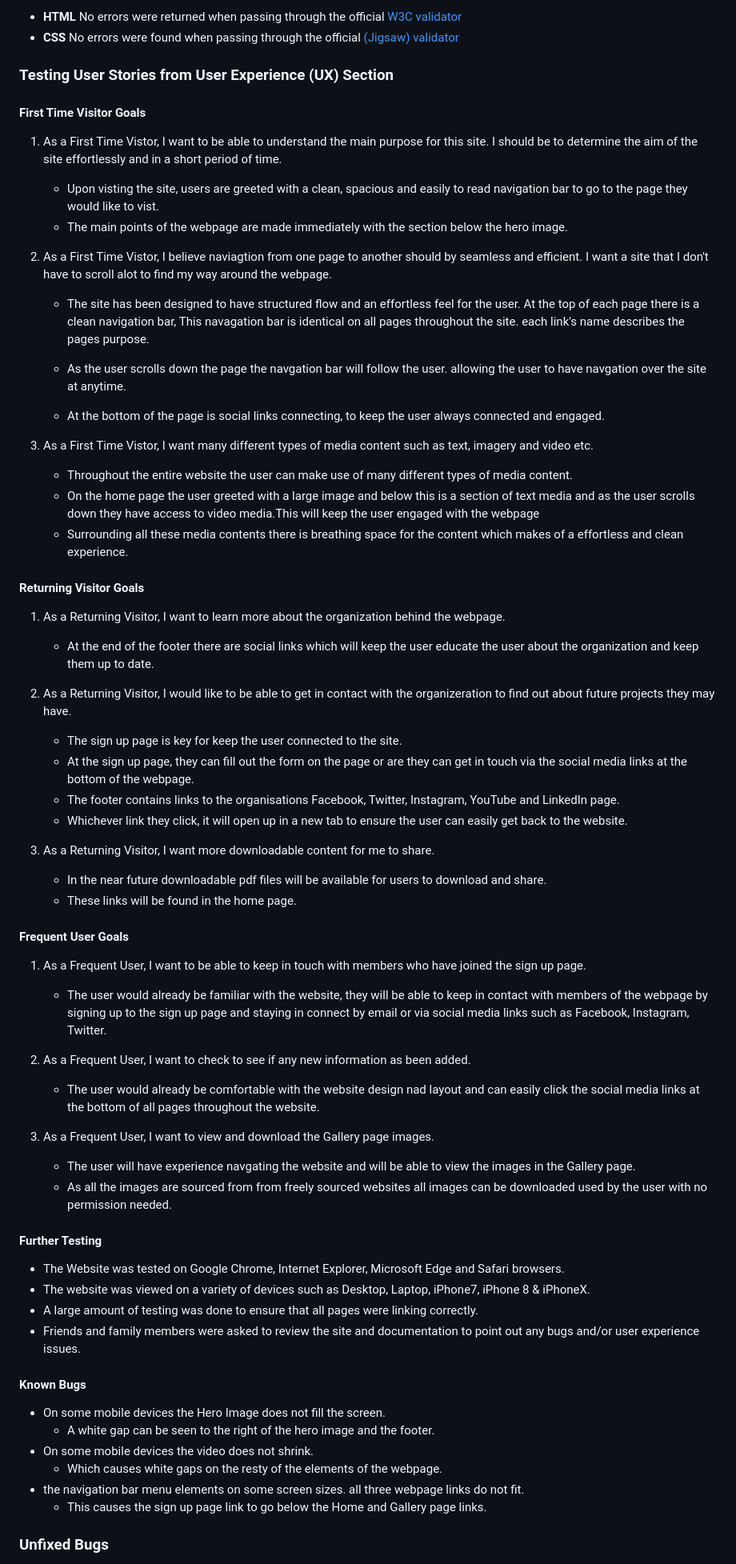
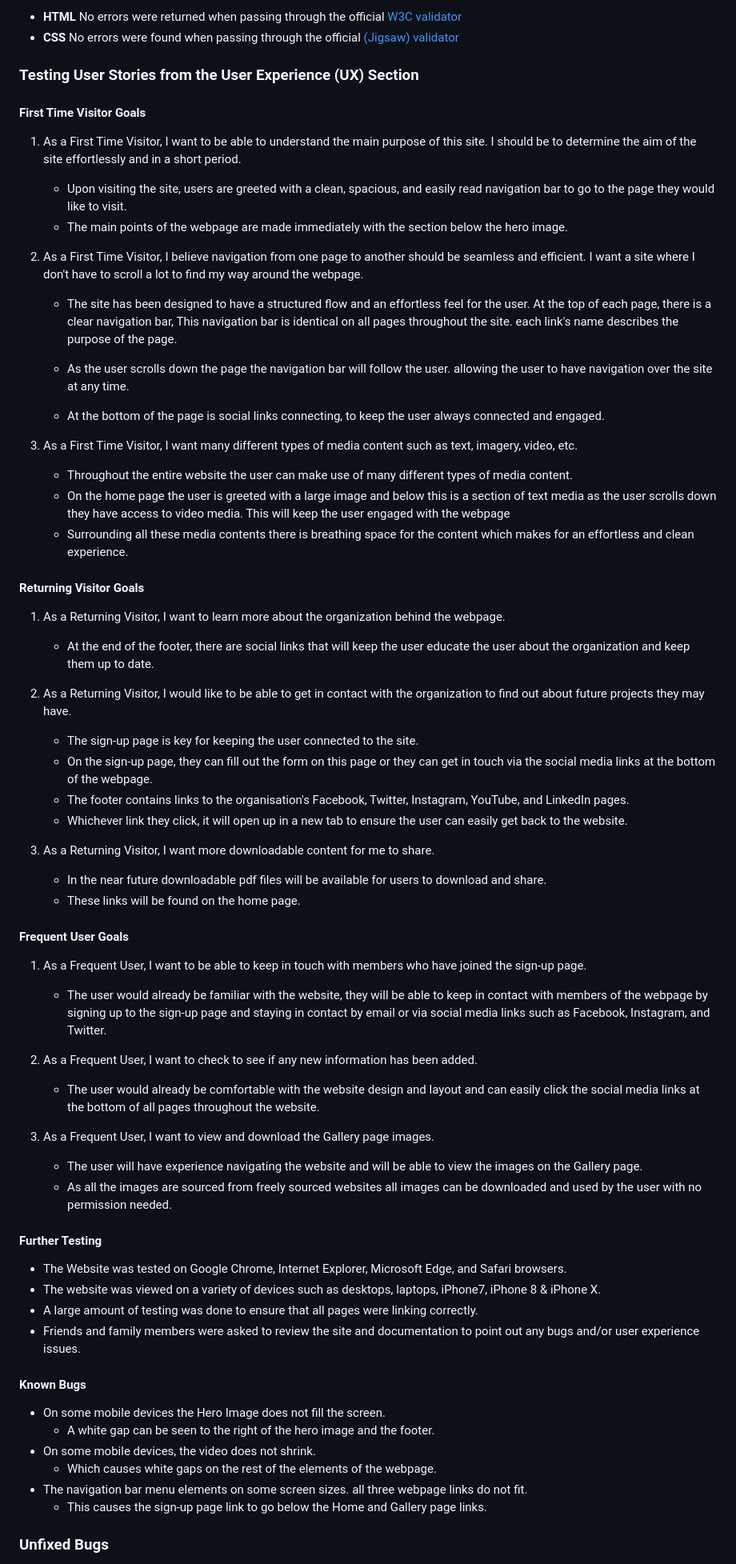
Before and after one commit to kev-n14/pp1-miracle-of-the-sun, a Markdown page: README.md, the part around the change printed below. Shown: that part at 80% size. GitHub-like rendering.

```diff
--- a/README.md
+++ b/README.md
@@ -140,69 +138,69 @@ No errors were returned when passing through the official [W3C validator](https:
 * **CSS**
 No errors were found when passing through the official [(Jigsaw) validator](https://validator.w3.org/nu/#textarea)
 
-### Testing User Stories from User Experience (UX) Section
+### Testing User Stories from the User Experience (UX) Section
 #### **First Time Visitor Goals**
-1. As a First Time Vistor, I want to be able to understand the main purpose for this site. I should be to determine the aim of the site effortlessly and in a short period of time.
+1. As a First Time Visitor, I want to be able to understand the main purpose of this site. I should be to determine the aim of the site effortlessly and in a short period.
 
-    * Upon visting the site, users are greeted with a clean, spacious and easily to read navigation bar to go to the page they would like to vist.
+    * Upon visiting the site, users are greeted with a clean, spacious, and easily read navigation bar to go to the page they would like to visit.
     * The main points of the webpage are made immediately with the section below the hero image.
 
-1. As a First Time Vistor, I believe naviagtion from one page to another should by seamless and efficient. I want a site that I don't have to scroll alot to find my way around the webpage.
+1. As a First Time Visitor, I believe navigation from one page to another should be seamless and efficient. I want a site where I don't have to scroll a lot to find my way around the webpage.
 
-    * The site has been designed to have structured flow and an effortless feel for the user. At the top of each page there is a clean navigation bar, This navagation bar is identical on all pages throughout the site. each link's name describes the pages purpose.
+    * The site has been designed to have a structured flow and an effortless feel for the user. At the top of each page, there is a clear navigation bar, This navigation bar is identical on all pages throughout the site. each link's name describes the purpose of the page.
 
-    * As the user scrolls down the page the navgation bar will follow the user. allowing the user to have navgation over the site at anytime.
+    * As the user scrolls down the page the navigation bar will follow the user. allowing the user to have navigation over the site at any time.
     * At the bottom of the page is social links connecting, to keep the user always connected and engaged.
 
-1. As a First Time Vistor, I want many different types of media content such as text, imagery and video etc.
+1. As a First Time Visitor, I want many different types of media content such as text, imagery, video, etc.
 
     * Throughout the entire website the user can make use of many different types of media content.
-    * On the home page the user greeted with a large image and below this is a section of text media and as the user scrolls down they have access to video media.This will keep the user engaged with the webpage
-    * Surrounding all these media contents there is breathing space for the content which makes of a effortless and clean experience.
+    * On the home page the user is greeted with a large image and below this is a section of text media as the user scrolls down they have access to video media. This will keep the user engaged with the webpage
+    * Surrounding all these media contents there is breathing space for the content which makes for an effortless and clean experience.
 
 #### **Returning Visitor Goals**
 1. As a Returning Visitor, I want to learn more about the organization behind the webpage.
-    * At the end of the footer there are social links which will keep the user educate the user about the organization and keep them up to date.
+    * At the end of the footer, there are social links that will keep the user educate the user about the organization and keep them up to date.
 
 
-1. As a Returning Visitor, I would like to be able to get in contact with the organizeration to find out about future projects they may have.
+1. As a Returning Visitor, I would like to be able to get in contact with the organization to find out about future projects they may have.
 
-    * The sign up page is key for keep the user connected to the site.
-    * At the sign up page, they can fill out the form on the page or are they can get in touch via the social media links at the bottom of the webpage.
-    * The footer contains links to the organisations Facebook, Twitter, Instagram, YouTube and LinkedIn page.
+    * The sign-up page is key for keeping the user connected to the site.
+    * On the sign-up page, they can fill out the form on this page or they can get in touch via the social media links at the bottom of the webpage.
+    * The footer contains links to the organisation's Facebook, Twitter, Instagram, YouTube, and LinkedIn pages.
     * Whichever link they click, it will open up in a new tab to ensure the user can easily get back to the website.
 
 
 1. As a Returning Visitor, I want more downloadable content for me to share.
     * In the near future downloadable pdf files will be available for users to download and share.
-    * These links will be found in the home page.
+    * These links will be found on the home page.
 
 #### **Frequent User Goals**
-1. As a Frequent User, I want to be able to keep in touch with members who have joined the sign up page.
+1. As a Frequent User, I want to be able to keep in touch with members who have joined the sign-up page.
 
-    * The user would already be familiar with the website, they will be able to keep in contact with members of the webpage by signing up to the sign up page and staying in connect by email or via social media links such as Facebook, Instagram, Twitter.
+    * The user would already be familiar with the website, they will be able to keep in contact with members of the webpage by signing up to the sign-up page and staying in contact by email or via social media links such as Facebook, Instagram, and Twitter.
 
-1. As a Frequent User, I want to check to see if any new information as been added.
+1. As a Frequent User, I want to check to see if any new information has been added.
 
-    * The user would already be comfortable with the website design nad layout and can easily click the social media links at the bottom of all pages throughout the website.
+    * The user would already be comfortable with the website design and layout and can easily click the social media links at the bottom of all pages throughout the website.
 
 1. As a Frequent User, I want to view and download the Gallery page images.
 
-    * The user will have experience navgating the website and will be able to view the images in the Gallery page.
-    * As all the images are sourced from from freely sourced websites all images can be downloaded used by the user with no permission needed.
+    * The user will have experience navigating the website and will be able to view the images on the Gallery page.
+    * As all the images are sourced from freely sourced websites all images can be downloaded and used by the user with no permission needed.
 
 #### **Further Testing**
-* The Website was tested on Google Chrome, Internet Explorer, Microsoft Edge and Safari browsers.
-* The website was viewed on a variety of devices such as Desktop, Laptop, iPhone7, iPhone 8 & iPhoneX.
+* The Website was tested on Google Chrome, Internet Explorer, Microsoft Edge, and Safari browsers.
+* The website was viewed on a variety of devices such as desktops, laptops, iPhone7, iPhone 8 & iPhone X.
 * A large amount of testing was done to ensure that all pages were linking correctly.
 * Friends and family members were asked to review the site and documentation to point out any bugs and/or user experience issues.
 #### **Known Bugs**
 * On some mobile devices the Hero Image does not fill the screen.
     * A white gap can be seen to the right of the hero image and the footer.
-*  On some mobile devices the video does not shrink.
-    * Which causes white gaps on the resty of the elements of the webpage.
-* the navigation bar menu elements on some screen sizes. all three webpage links do not fit.
-    * This causes the sign up page link to go below the Home and Gallery page links.
+*  On some mobile devices, the video does not shrink.
+    * Which causes white gaps on the rest of the elements of the webpage.
+* The navigation bar menu elements on some screen sizes. all three webpage links do not fit.
+    * This causes the sign-up page link to go below the Home and Gallery page links.
 
 ### **Unfixed Bugs**
 * The navigation bar menu elements on some screen sizes. all three webpage links do not fit.
```
Also changed, not shown: other parts of README.md (+75 -48 lines), assets/images/ReadMe-Images/Home-lighthouse-test.png (deleted), assets/images/ReadMe-Images/Home-page.png (added), assets/images/ReadMe-Images/clone.png (added), assets/images/ReadMe-Images/fork.png (added), 3 other files.
